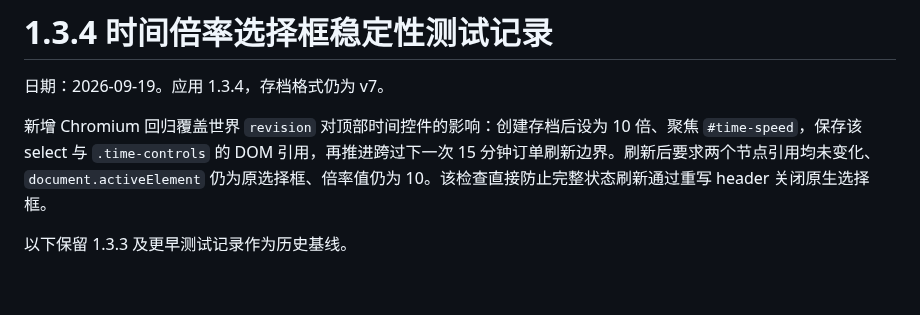
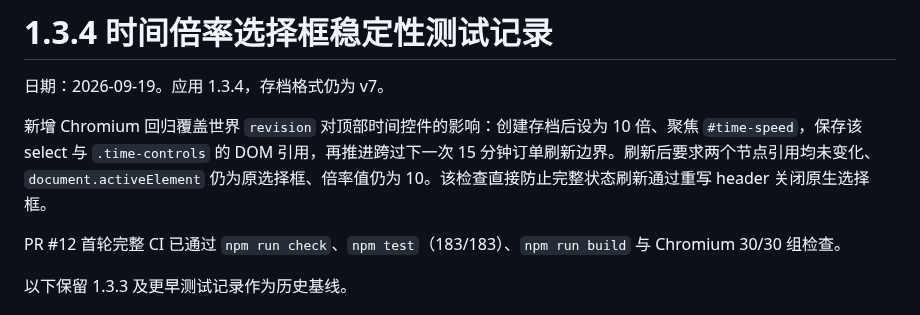
Before and after one commit to meviu523/daoist, a Markdown page: docs/TEST_REPORT.md, the part around the change. GitHub-like rendering; blank space fills up the shorter version.

Commit message:
记录 1.3.4 完整验证结果

```diff
--- a/docs/TEST_REPORT.md
+++ b/docs/TEST_REPORT.md
@@ -3,6 +3,8 @@
 日期：2026-09-19。应用 1.3.4，存档格式仍为 v7。
 
 新增 Chromium 回归覆盖世界 `revision` 对顶部时间控件的影响：创建存档后设为 10 倍、聚焦 `#time-speed`，保存该 select 与 `.time-controls` 的 DOM 引用，再推进跨过下一次 15 分钟订单刷新边界。刷新后要求两个节点引用均未变化、`document.activeElement` 仍为原选择框、倍率值仍为 10。该检查直接防止完整状态刷新通过重写 header 关闭原生选择框。
+
+PR #12 首轮完整 CI 已通过 `npm run check`、`npm test`（183/183）、`npm run build` 与 Chromium 30/30 组检查。
 
 以下保留 1.3.3 及更早测试记录作为历史基线。
 
```
